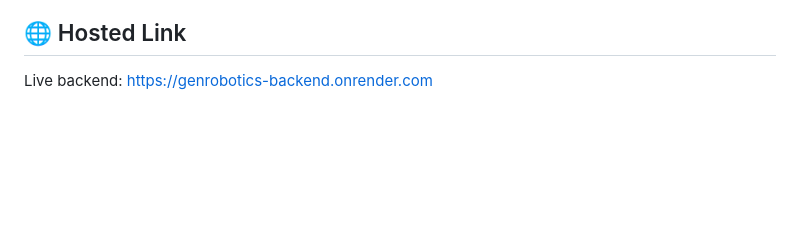
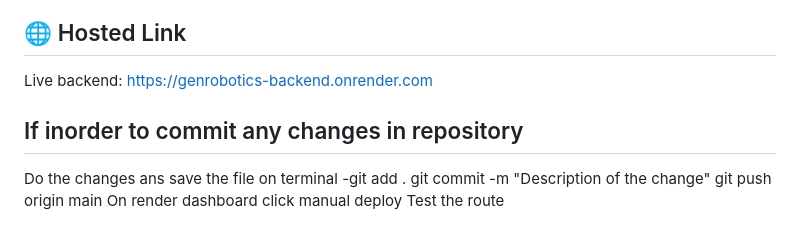
Before and after one commit to NajmiN-06/Genrobotics-backend, a Markdown page: README.md, the part around the change. Rendered like a GitHub page; blank space fills up the shorter version.

```diff
--- a/README.md
+++ b/README.md
@@ -183,3 +183,12 @@ Go to https://render.com
 
 ## 🌐 Hosted Link
 Live backend: https://genrobotics-backend.onrender.com
+
+## If inorder to commit any changes in repository
+Do the changes ans save the file
+on terminal
+  -git add .
+   git commit -m "Description of the change"
+   git push origin main
+On render dashboard click manual deploy
+Test the route
```
